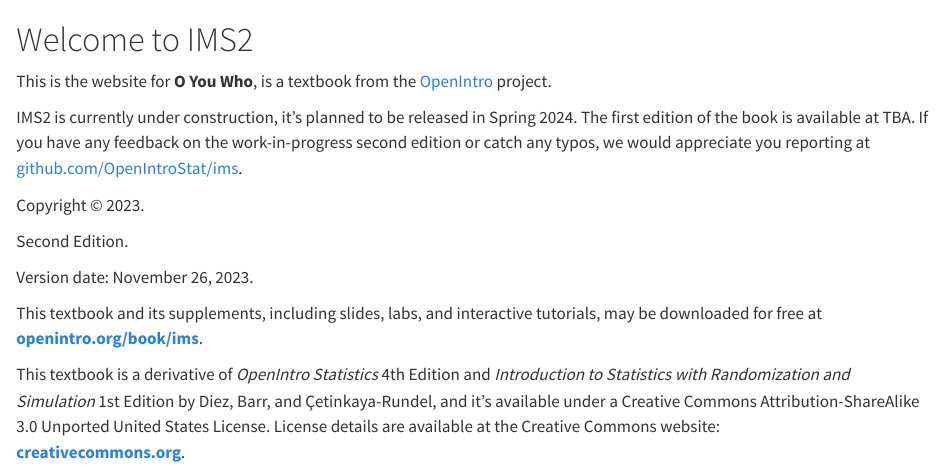
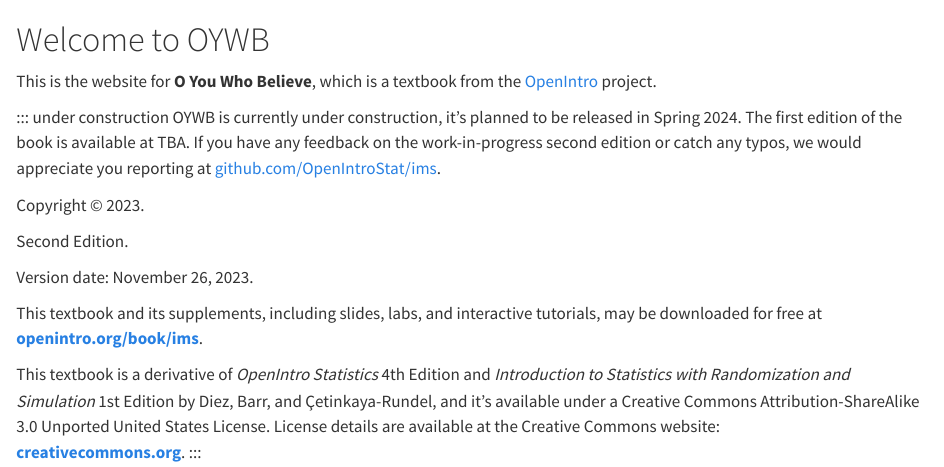
Before and after one commit to aryr100/ims2, a Quarto document (index.qmd): the page in a window 1100 px wide, from its top. Rendered offline with R 4.5, knitr and Pandoc in place of Quarto, with nearby package versions.

Commit message:
Update index.qmd

```diff
--- a/index.qmd
+++ b/index.qmd
@@ -1,6 +1,6 @@
 ::: welcome
 ::: {.content-visible when-format="html"}
-# Welcome to IMS2 {.unnumbered}
+# Welcome to OYWB {.unnumbered}
 :::
 
 \chapter*{}
@@ -8,10 +8,10 @@
 \vfill
 
 ::: {.content-visible when-format="html"}
-This is the website for **O You Who**, is a textbook from the [OpenIntro](https://www.openintro.org/) project.
+This is the website for **O You Who Believe**, which is a textbook from the [OpenIntro](https://www.openintro.org/) project.
 
-::: underconstruction
-IMS2 is currently under construction, it's planned to be released in Spring 2024. The first edition of the book is available at TBA. If you have any feedback on the work-in-progress second edition or catch any typos, we would appreciate you reporting at [github.com/OpenIntroStat/ims](https://github.com/OpenIntroStat/ims).
+::: under construction
+OYWB is currently under construction, it's planned to be released in Spring 2024. The first edition of the book is available at TBA. If you have any feedback on the work-in-progress second edition or catch any typos, we would appreciate you reporting at [github.com/OpenIntroStat/ims](https://github.com/OpenIntroStat/ims).
 :::
 :::
 
```
